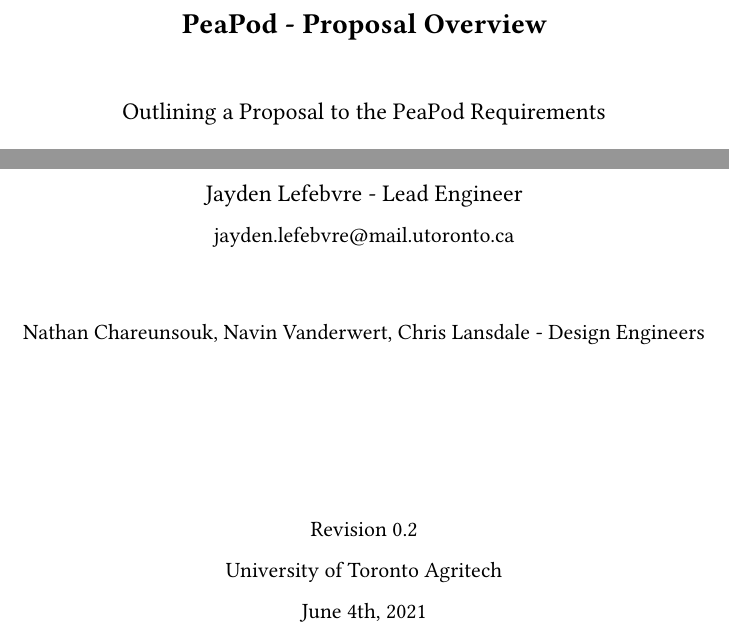
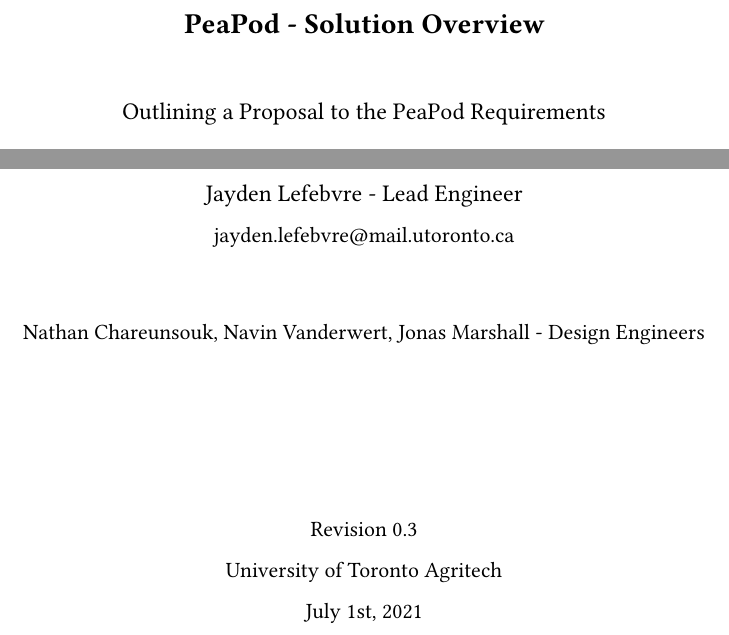
Before and after one commit to PeaPodTechnologies/PeaPod, a LaTeX document (docs/design/solutionoverview/SolutionOverview.tex): two parts of page 1 of 9, joined at a grey line, cut so that both start at the same text. Compiled offline with pdfLaTeX.

Commit message:
Refactored to Solution Overview

```diff
--- a/docs/design/solutionoverview/ProposalOverview.tex
+++ b/docs/design/solutionoverview/SolutionOverview.tex
@@ -16,7 +16,7 @@
 
 % Headers
 \pagestyle{fancy}
-\lhead{PeaPod - Proposal Overview}
+\lhead{PeaPod - Solution Overview}
 \rhead{UTAG}
 
 % Metric counter, referencing commands
@@ -32,7 +32,7 @@
     \begin{center}
         \vspace*{1.2cm}
 
-        \textbf{\large{PeaPod - Proposal Overview}}
+        \textbf{\large{PeaPod - Solution Overview}}
 
         \vspace{0.5cm}
 
@@ -42,7 +42,7 @@
 
         Jayden Lefebvre - Lead Engineer\\\small{jayden.lefebvre@mail.utoronto.ca}\\
         \vspace{1cm}
-        Nathan Chareunsouk, Navin Vanderwert, Chris Lansdale - Design Engineers
+        Nathan Chareunsouk, Navin Vanderwert, Jonas Marshall - Design Engineers
 
         \vspace{2.5cm}
 
@@ -50,5 +50,5 @@
         University of Toronto Agritech\\
-        June 4th, 2021
+        July 1st, 2021
 
     \end{center}
 \end{titlepage}
```
Also changed, not shown: docs/design/solutionoverview/ProposalOverview.pdf (deleted), docs/design/solutionoverview/SolutionOverview.pdf (added), docs/design/solutionoverview/SolutionOverview.tex (2 more changed lines).
